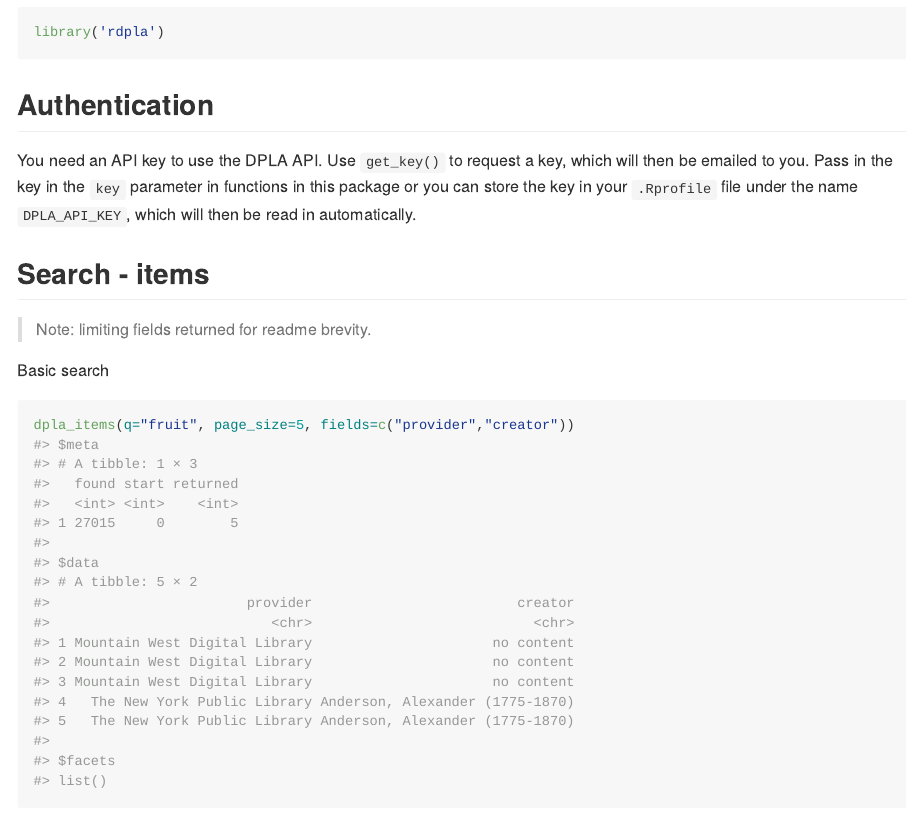
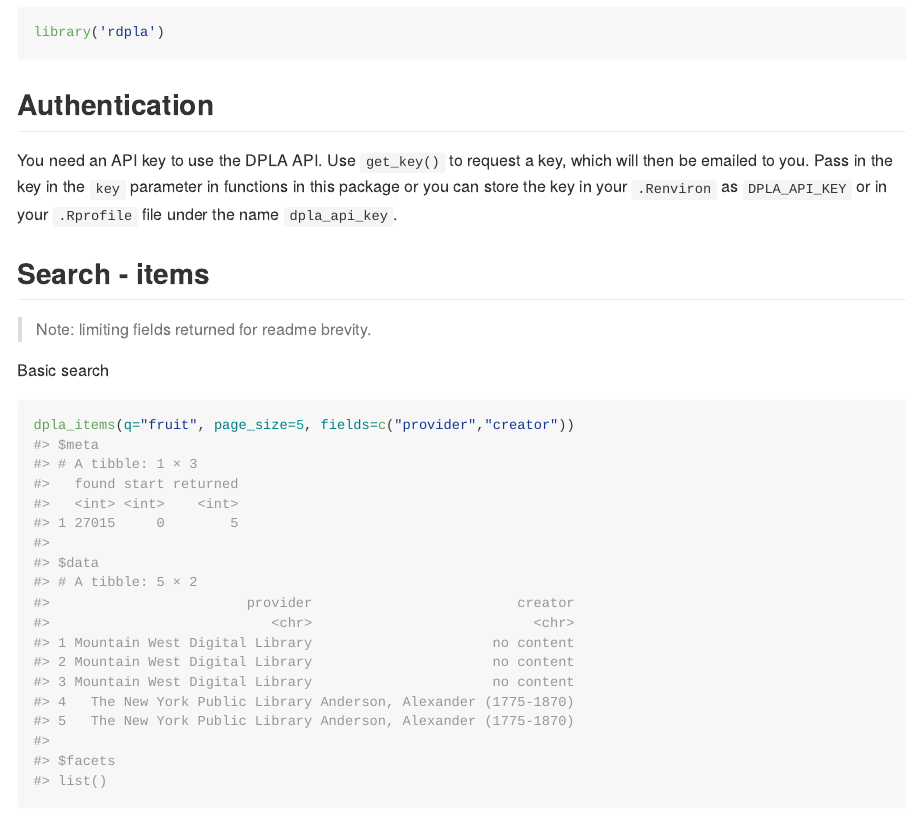
Before and after one commit to ropensci-archive/rdpla, an R Markdown document (README.Rmd): the page in a window 1100 px wide, from 600 px down. The pictures show the output file README.md that the author committed with the source, drawn offline in the style of GitHub; badge pictures from the web are left out.

Commit message:
woops, fixed preivous changes to actual key names for rprofile vs. renviron and added same info to get_key fxn man file

```diff
--- a/README.Rmd
+++ b/README.Rmd
@@ -43,7 +43,7 @@ library('rdpla')
 
 ## Authentication
 
-You need an API key to use the DPLA API. Use `get_key()` to request a key, which will then be emailed to you. Pass in the key in the `key` parameter in functions in this package or you can store the key in your `.Rprofile` file under the name `DPLA_API_KEY`, which will then be read in automatically.
+You need an API key to use the DPLA API. Use `get_key()` to request a key, which will then be emailed to you. Pass in the key in the `key` parameter in functions in this package or you can store the key in your `.Renviron` as `DPLA_API_KEY` or in your `.Rprofile` file under the name `dpla_api_key`.
 
 ## Search - items
 
```
Also changed, not shown: R/get_key.R (+10 -2 lines), R/rdpla-package.R (+0 -4 lines), README.md, 3 other files.
